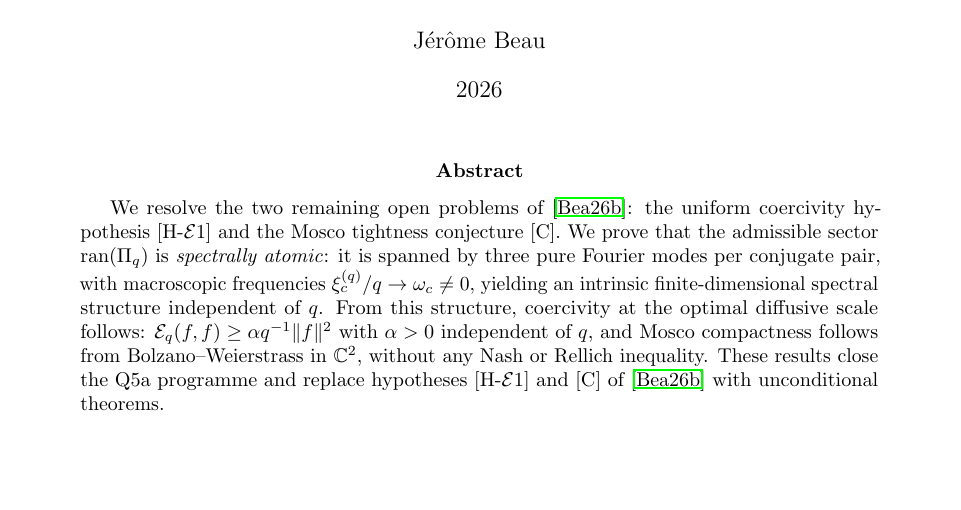
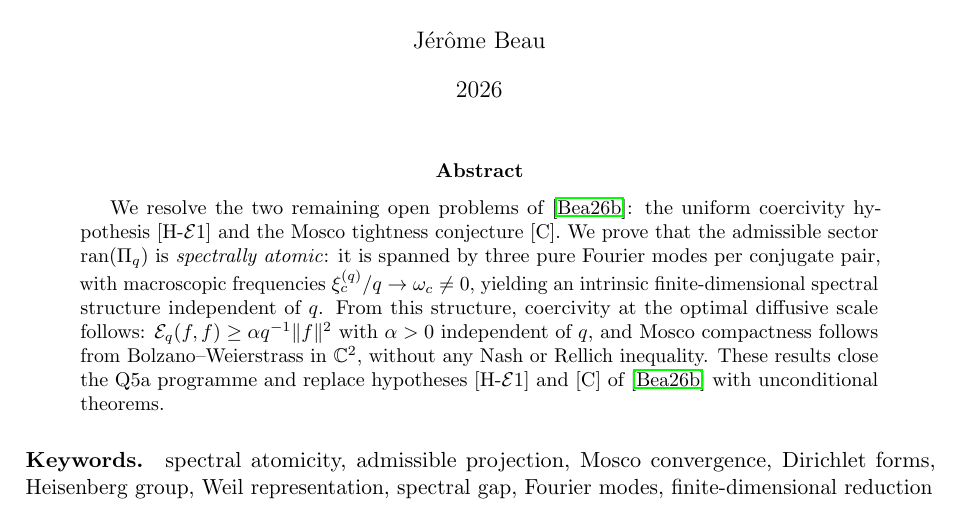
Before and after one commit to Cosmochrony/q5a-o2, a LaTeX paper (tex/q5a-o2.tex): part of page 1 of 9, cut so that both start at the same text, the shorter picture padded with empty space. Compiled offline with pdfLaTeX.

Commit message:
keywords

```diff
--- a/tex/q5a-o2.tex
+++ b/tex/q5a-o2.tex
@@ -62,6 +62,10 @@
     hypotheses~[H-$\mathcal{E}$1] and~[C] of~\cite{Beau2026q5a} with
     unconditional theorems.
   \end{abstract}
+
+  \paragraph{Keywords.}
+    spectral atomicity, admissible projection, Mosco convergence, Dirichlet forms, Heisenberg group, Weil
+    representation, spectral gap, Fourier modes, finite-dimensional reduction
 
     \newpage
     \tableofcontents
```
Also changed, not shown: out/q5a-o2.pdf. Lines whose indentation alone changed are shown as unchanged.
